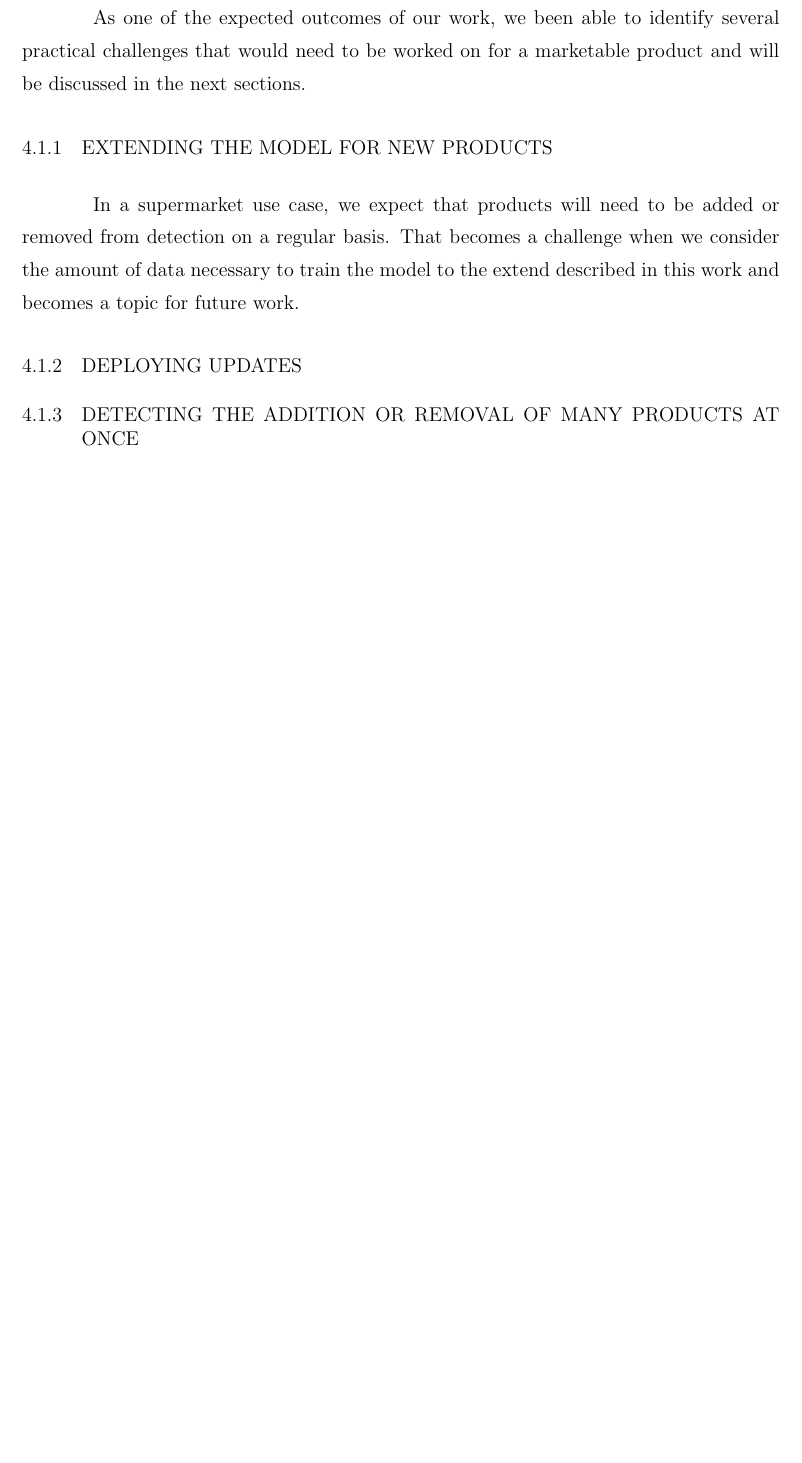
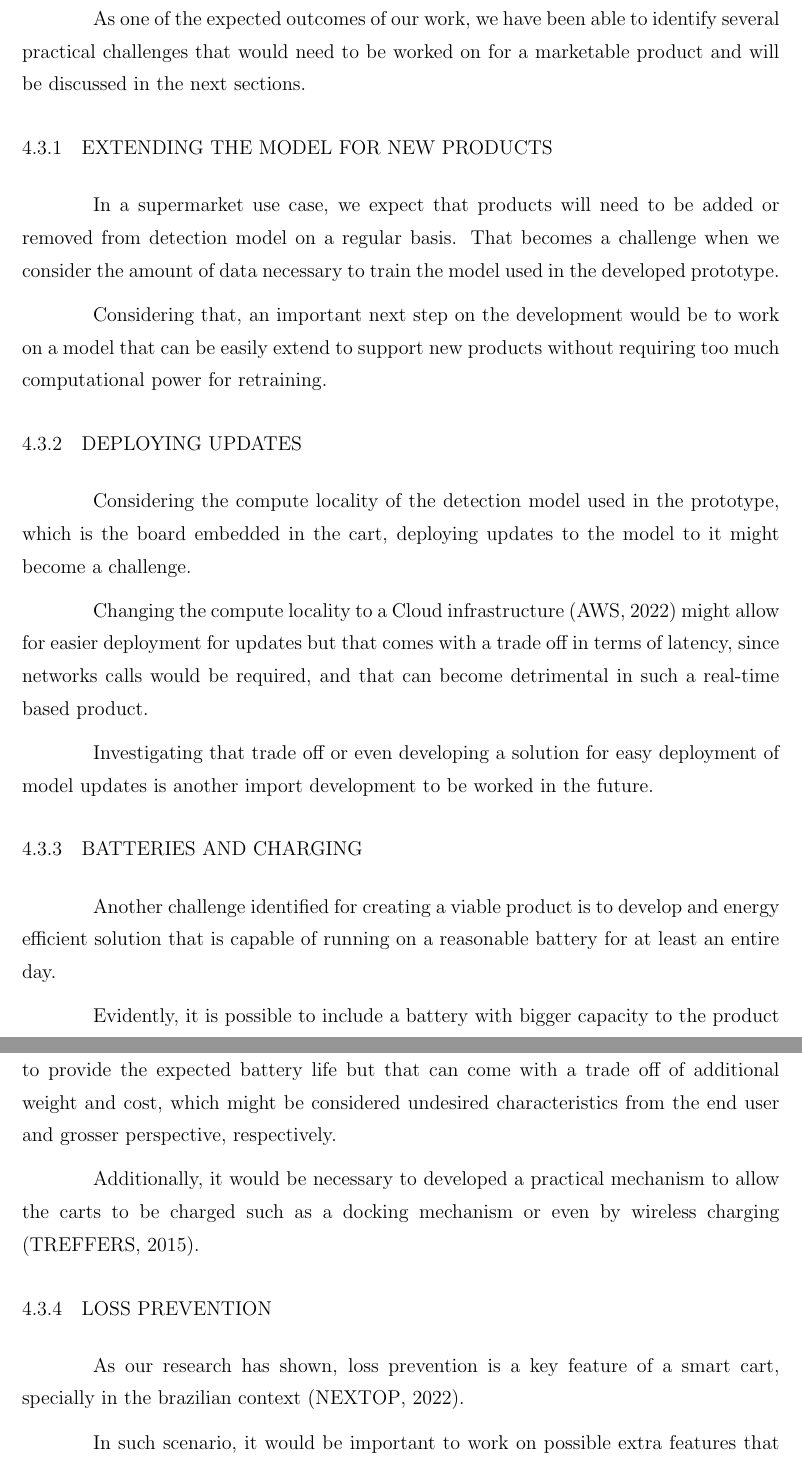
Before and after one commit to fsmiamoto/zcart, a LaTeX thesis (docs/tcc/main.tex): part of page 44 of 51 before the commit and two parts of pages 45 and 46 of 53 after it, the two joined at a grey line, cut so that both start at the same text, the shorter picture padded with empty space. Compiled offline with pdfLaTeX.

Commit message:
feat(tcc): improve future work and challenges section

```diff
--- a/docs/tcc/main.tex
+++ b/docs/tcc/main.tex
@@ -945,4 +945 @@ to keep a shape that would represent the overall idea of a smart cart.
 
-As one of the expected outcomes of our work, we been able to identify several
-practical challenges that would need to be worked on for a marketable product and will be discussed
-in the next sections.
@@ -949,12 +988,49 @@ in the next sections.
+As one of the expected outcomes of our work, we have been able to identify
+several practical challenges that would need to be worked on for a marketable
+product and will be discussed in the next sections.
 
 \subsection{Extending the model for new products}
 In a supermarket use case, we expect that products will need to be added or
-removed from detection on a regular basis. That becomes a challenge when we
-consider the amount of data necessary to train the model to the extend
-described in this work and becomes a topic for future work.
+removed from detection model on a regular basis. That becomes a challenge when
+we consider the amount of data necessary to train the model used in the
+developed prototype.
+
+Considering that, an important next step on the development would be to work on
+a model that can be easily extend to support new products without requiring too
+much computational power for retraining.
 
 \subsection{Deploying updates}
 
-\subsection{Detecting the addition or removal of many products at once}
+Considering the compute locality of the detection model used in the prototype,
+which is the board embedded in the cart, deploying updates to the model to it
+might become a challenge.
 
-\chapter{Challenges}
+Changing the compute locality to  a Cloud infrastructure \cite{Aws2022} might
+allow for easier deployment for updates but that comes with a trade off in
+terms of latency, since networks calls would be required, and that can become
+detrimental in such a real-time based product.
+
+Investigating that trade off or even developing a solution for easy deployment
+of model updates is another import development to be worked in the future.
+
+\subsection{Batteries and charging}
+
+Another challenge identified for creating a viable product is to develop and
+energy efficient solution that is capable of running on a reasonable battery
+for at least an entire day.
+
+Evidently, it is possible to include a battery with bigger capacity to the
+product to provide the expected battery life but that can come with a trade off
+of additional weight and cost, which might be considered undesired
+characteristics from the end user and grosser perspective, respectively.
+
+Additionally, it would be necessary to developed a practical mechanism to
+allow the carts to be charged such as a docking mechanism or even by wireless charging
+\cite{Treffers2015}.
+
+\subsection{Loss Prevention}
+
+As our research has shown, loss prevention is a key feature of a smart cart, specially in the brazilian context
+\cite{Nextop2022}.
+
+In such scenario, it would be important to work on possible extra features that
```
Also changed, not shown: docs/tcc/reflatex.bib (+18 -0 lines), docs/tcc/main.tex (56 more changed lines).
